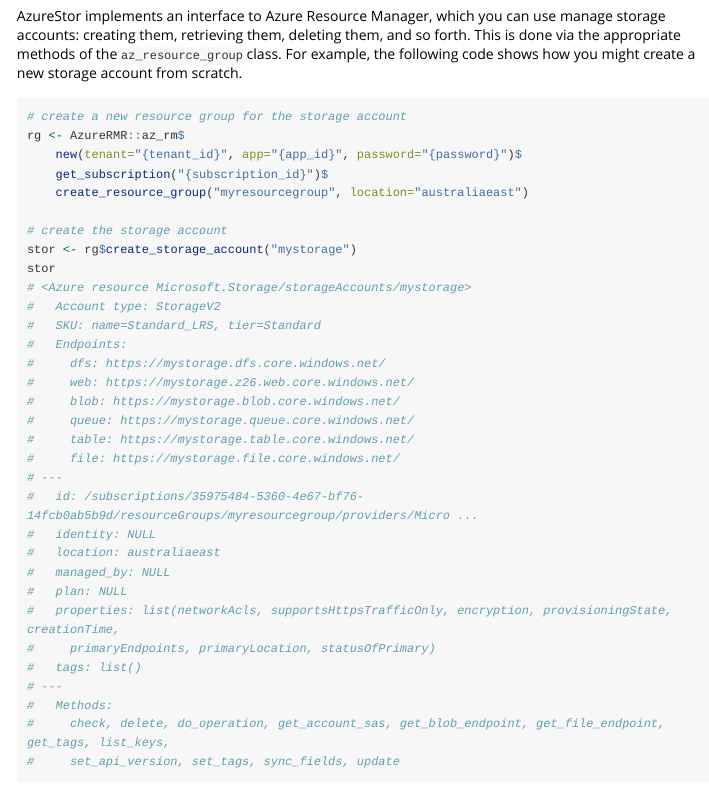
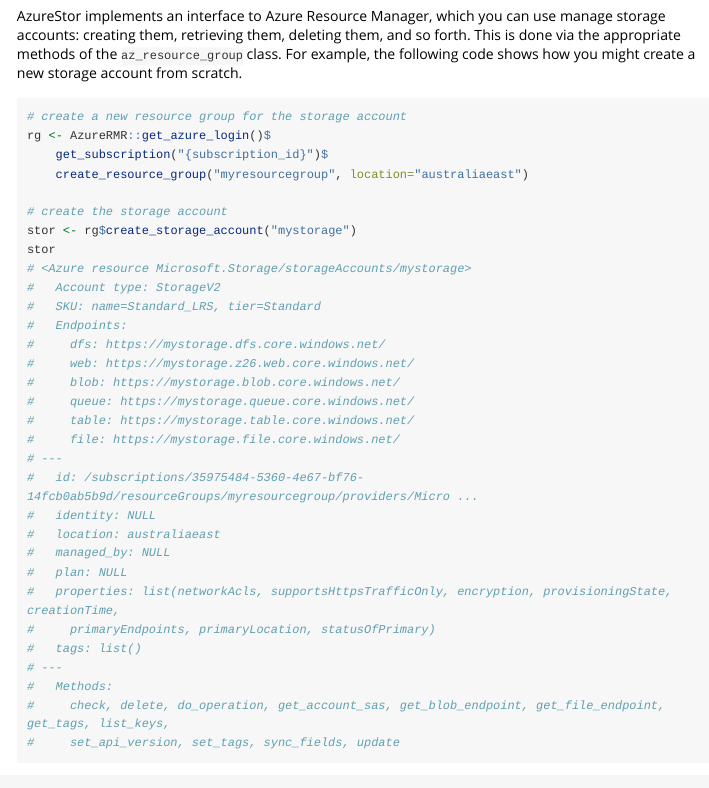
Before and after one commit to Azure/AzureStor, an R Markdown document (vignettes/intro.rmd): the page in a window 1100 px wide, from 230 px down. Rendered offline with R 4.5, knitr and Pandoc, with nearby package versions; long lines of code are wrapped.

Commit message:
use new login

````diff
--- a/vignettes/intro.rmd
+++ b/vignettes/intro.rmd
@@ -17,8 +17,7 @@
 
 ```r
 # create a new resource group for the storage account
-rg <- AzureRMR::az_rm$
-    new(tenant="{tenant_id}", app="{app_id}", password="{password}")$
+rg <- AzureRMR::get_azure_login()$
     get_subscription("{subscription_id}")$
     create_resource_group("myresourcegroup", location="australiaeast")
 
````
